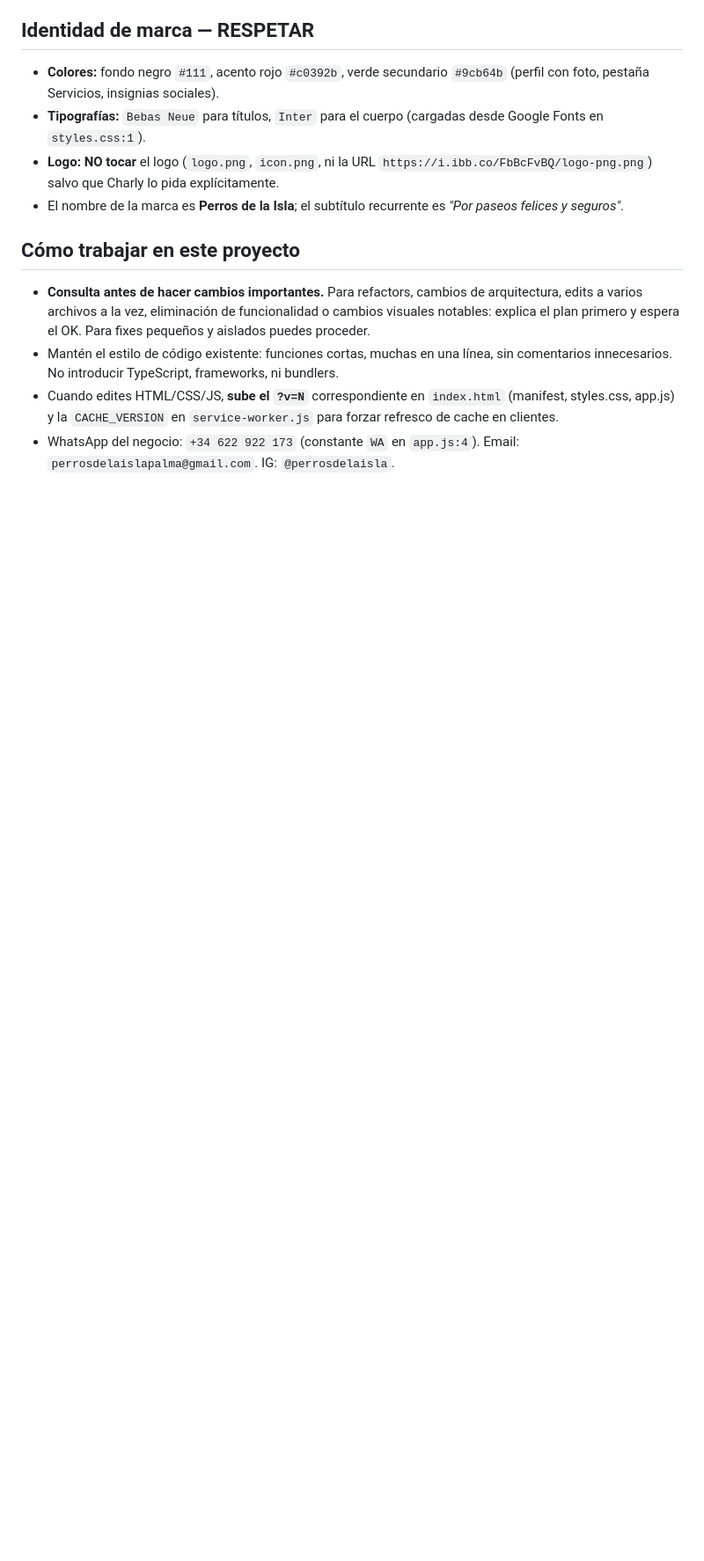
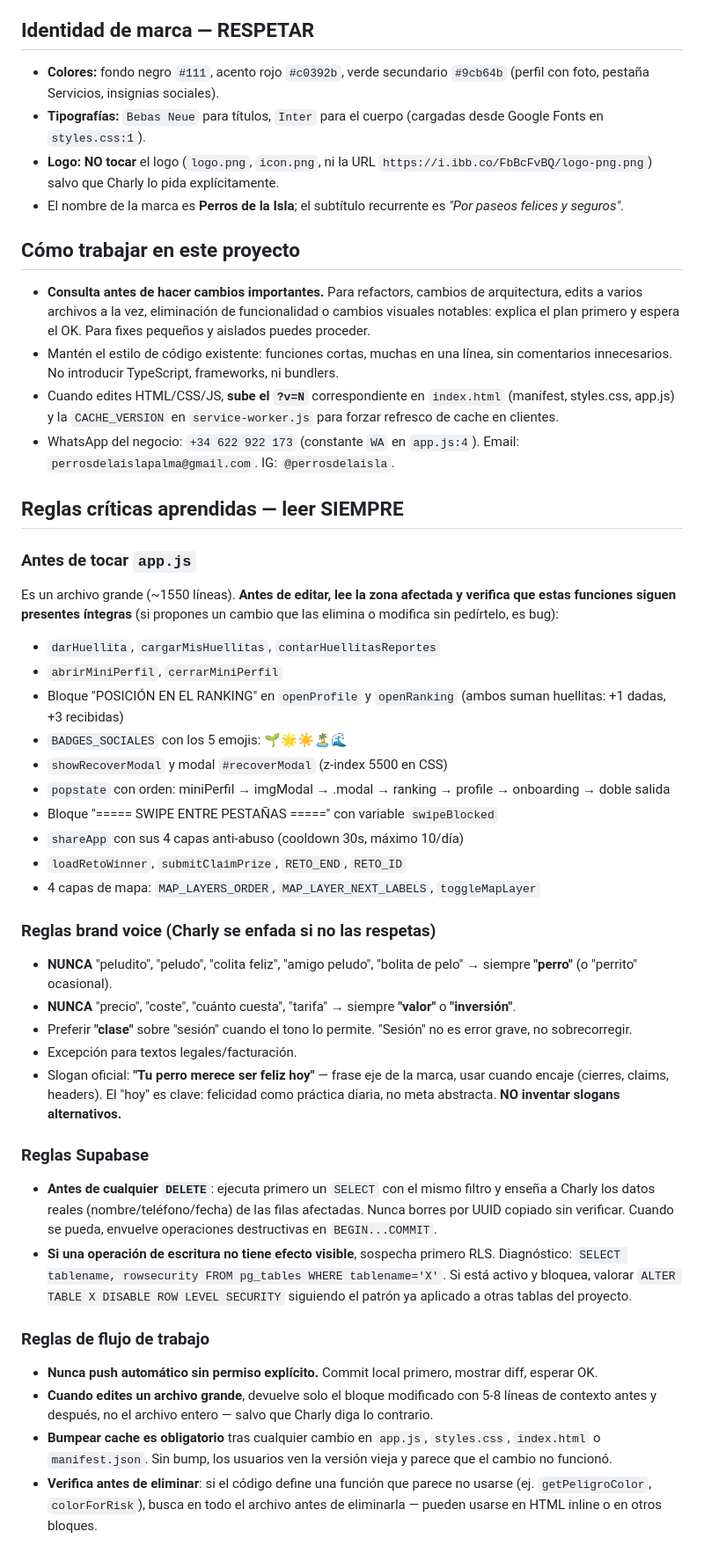
Before and after one commit to perrosdelaisla/perrosdelaisla.github.io, a Markdown page: CLAUDE.md, the part around the change. Shown at 88% size. GitHub-like rendering; blank space fills up the shorter version.

Commit message:
docs: ampliar CLAUDE.md con reglas críticas y brand voice
Co-Authored-By: Claude Opus 4.7 (1M context) <noreply@anthropic.com>

```diff
--- a/CLAUDE.md
+++ b/CLAUDE.md
@@ -55,3 +55,36 @@ Vanilla JS, **sin framework, sin build, sin npm**. Solo se sirve estático.
 - Mantén el estilo de código existente: funciones cortas, muchas en una línea, sin comentarios innecesarios. No introducir TypeScript, frameworks, ni bundlers.
 - Cuando edites HTML/CSS/JS, **sube el `?v=N`** correspondiente en `index.html` (manifest, styles.css, app.js) y la `CACHE_VERSION` en `service-worker.js` para forzar refresco de cache en clientes.
 - WhatsApp del negocio: `+34 622 922 173` (constante `WA` en `app.js:4`). Email: `perrosdelaislapalma@gmail.com`. IG: `@perrosdelaisla`.
+
+## Reglas críticas aprendidas — leer SIEMPRE
+
+### Antes de tocar `app.js`
+Es un archivo grande (~1550 líneas). **Antes de editar, lee la zona afectada y verifica que estas funciones siguen presentes íntegras** (si propones un cambio que las elimina o modifica sin pedírtelo, es bug):
+
+- `darHuellita`, `cargarMisHuellitas`, `contarHuellitasReportes`
+- `abrirMiniPerfil`, `cerrarMiniPerfil`
+- Bloque "POSICIÓN EN EL RANKING" en `openProfile` y `openRanking` (ambos suman huellitas: +1 dadas, +3 recibidas)
+- `BADGES_SOCIALES` con los 5 emojis: 🌱🌟☀️🏝️🌊
+- `showRecoverModal` y modal `#recoverModal` (z-index 5500 en CSS)
+- `popstate` con orden: miniPerfil → imgModal → .modal → ranking → profile → onboarding → doble salida
+- Bloque "===== SWIPE ENTRE PESTAÑAS =====" con variable `swipeBlocked`
+- `shareApp` con sus 4 capas anti-abuso (cooldown 30s, máximo 10/día)
+- `loadRetoWinner`, `submitClaimPrize`, `RETO_END`, `RETO_ID`
+- 4 capas de mapa: `MAP_LAYERS_ORDER`, `MAP_LAYER_NEXT_LABELS`, `toggleMapLayer`
+
+### Reglas brand voice (Charly se enfada si no las respetas)
+- **NUNCA** "peludito", "peludo", "colita feliz", "amigo peludo", "bolita de pelo" → siempre **"perro"** (o "perrito" ocasional).
+- **NUNCA** "precio", "coste", "cuánto cuesta", "tarifa" → siempre **"valor"** o **"inversión"**.
+- Preferir **"clase"** sobre "sesión" cuando el tono lo permite. "Sesión" no es error grave, no sobrecorregir.
+- Excepción para textos legales/facturación.
+- Slogan oficial: **"Tu perro merece ser feliz hoy"** — frase eje de la marca, usar cuando encaje (cierres, claims, headers). El "hoy" es clave: felicidad como práctica diaria, no meta abstracta. **NO inventar slogans alternativos.**
+
+### Reglas Supabase
+- **Antes de cualquier `DELETE`**: ejecuta primero un `SELECT` con el mismo filtro y enseña a Charly los datos reales (nombre/teléfono/fecha) de las filas afectadas. Nunca borres por UUID copiado sin verificar. Cuando se pueda, envuelve operaciones destructivas en `BEGIN...COMMIT`.
+- **Si una operación de escritura no tiene efecto visible**, sospecha primero RLS. Diagnóstico: `SELECT tablename, rowsecurity FROM pg_tables WHERE tablename='X'`. Si está activo y bloquea, valorar `ALTER TABLE X DISABLE ROW LEVEL SECURITY` siguiendo el patrón ya aplicado a otras tablas del proyecto.
+
+### Reglas de flujo de trabajo
+- **Nunca push automático sin permiso explícito.** Commit local primero, mostrar diff, esperar OK.
+- **Cuando edites un archivo grande**, devuelve solo el bloque modificado con 5-8 líneas de contexto antes y después, no el archivo entero — salvo que Charly diga lo contrario.
+- **Bumpear cache es obligatorio** tras cualquier cambio en `app.js`, `styles.css`, `index.html` o `manifest.json`. Sin bump, los usuarios ven la versión vieja y parece que el cambio no funcionó.
+- **Verifica antes de eliminar**: si el código define una función que parece no usarse (ej. `getPeligroColor`, `colorForRisk`), busca en todo el archivo antes de eliminarla — pueden usarse en HTML inline o en otros bloques.
```
